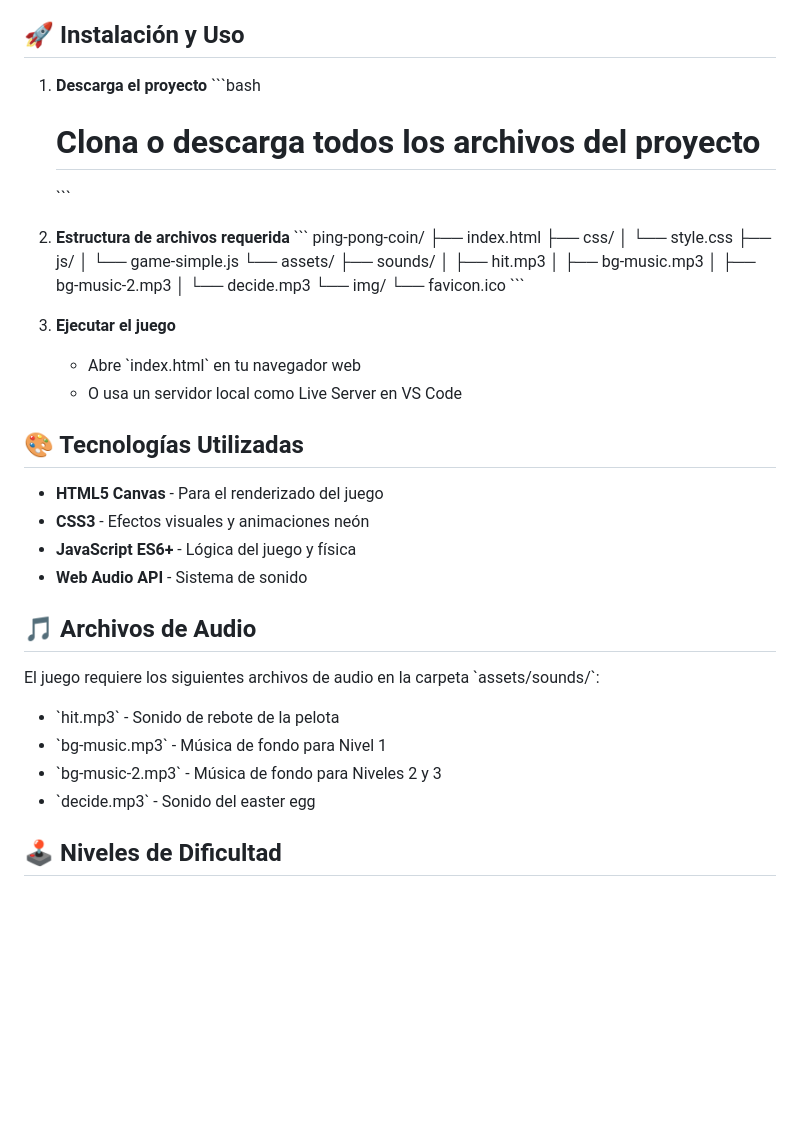
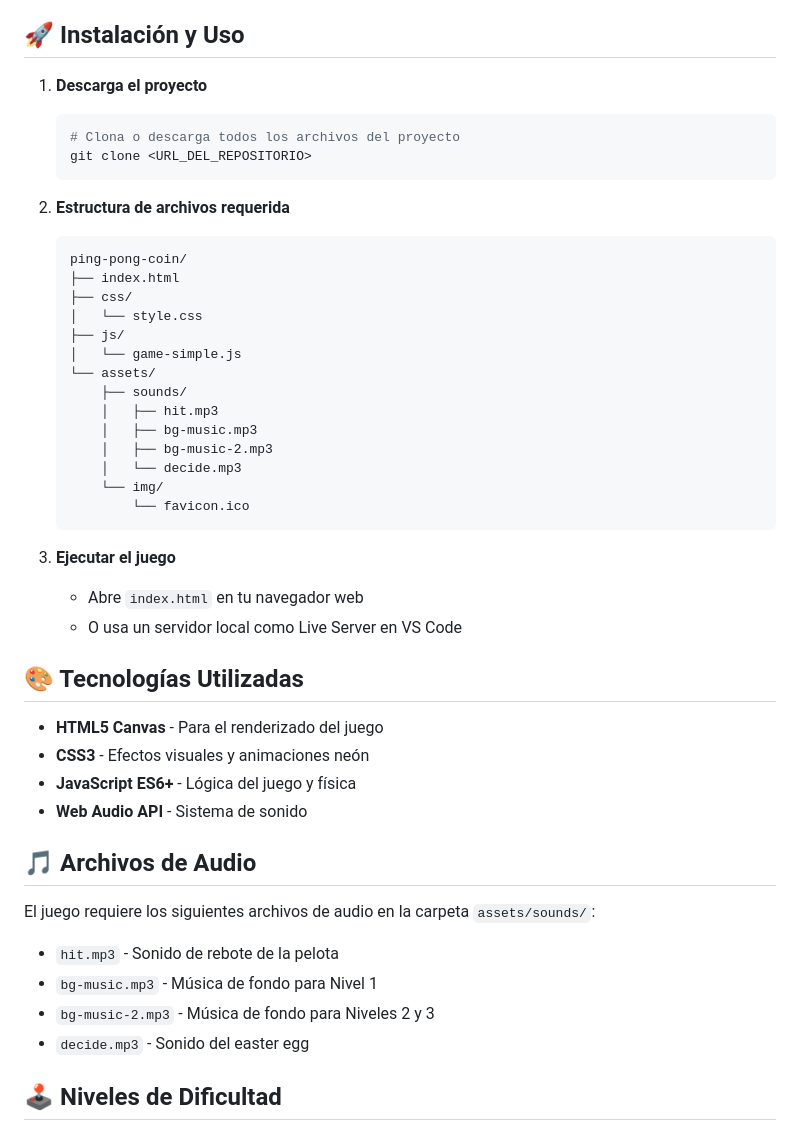
Before and after one commit to XatoPo/ping_pong_coin, a Markdown page: README.md, the part around the change printed below. Rendered like a GitHub page; blank space fills up the shorter version.

````diff
--- a/README.md
+++ b/README.md
@@ -40,12 +40,13 @@ Un juego de Ping Pong retro con efectos visuales neón, múltiples niveles de di
 ## 🚀 Instalación y Uso
 
 1. **Descarga el proyecto**
-   \`\`\`bash
+   ```bash
    # Clona o descarga todos los archivos del proyecto
-   \`\`\`
+   git clone <URL_DEL_REPOSITORIO>
+   ```
 
 2. **Estructura de archivos requerida**
-   \`\`\`
+   ```plaintext
    ping-pong-coin/
    ├── index.html
    ├── css/
@@ -60,10 +61,10 @@ Un juego de Ping Pong retro con efectos visuales neón, múltiples niveles de di
        │   └── decide.mp3
        └── img/
            └── favicon.ico
-   \`\`\`
+   ```
 
 3. **Ejecutar el juego**
-   - Abre \`index.html\` en tu navegador web
+   - Abre `index.html` en tu navegador web
    - O usa un servidor local como Live Server en VS Code
 
 ## 🎨 Tecnologías Utilizadas
@@ -75,12 +76,12 @@ Un juego de Ping Pong retro con efectos visuales neón, múltiples niveles de di
 
 ## 🎵 Archivos de Audio
 
-El juego requiere los siguientes archivos de audio en la carpeta \`assets/sounds/\`:
+El juego requiere los siguientes archivos de audio en la carpeta `assets/sounds/`:
 
-- \`hit.mp3\` - Sonido de rebote de la pelota
-- \`bg-music.mp3\` - Música de fondo para Nivel 1
-- \`bg-music-2.mp3\` - Música de fondo para Niveles 2 y 3
-- \`decide.mp3\` - Sonido del easter egg
+- `hit.mp3` - Sonido de rebote de la pelota
+- `bg-music.mp3` - Música de fondo para Nivel 1
+- `bg-music-2.mp3` - Música de fondo para Niveles 2 y 3
+- `decide.mp3` - Sonido del easter egg
 
 ## 🕹️ Niveles de Dificultad
 
````
Also changed, not shown: other parts of README.md (+14 -14 lines).
